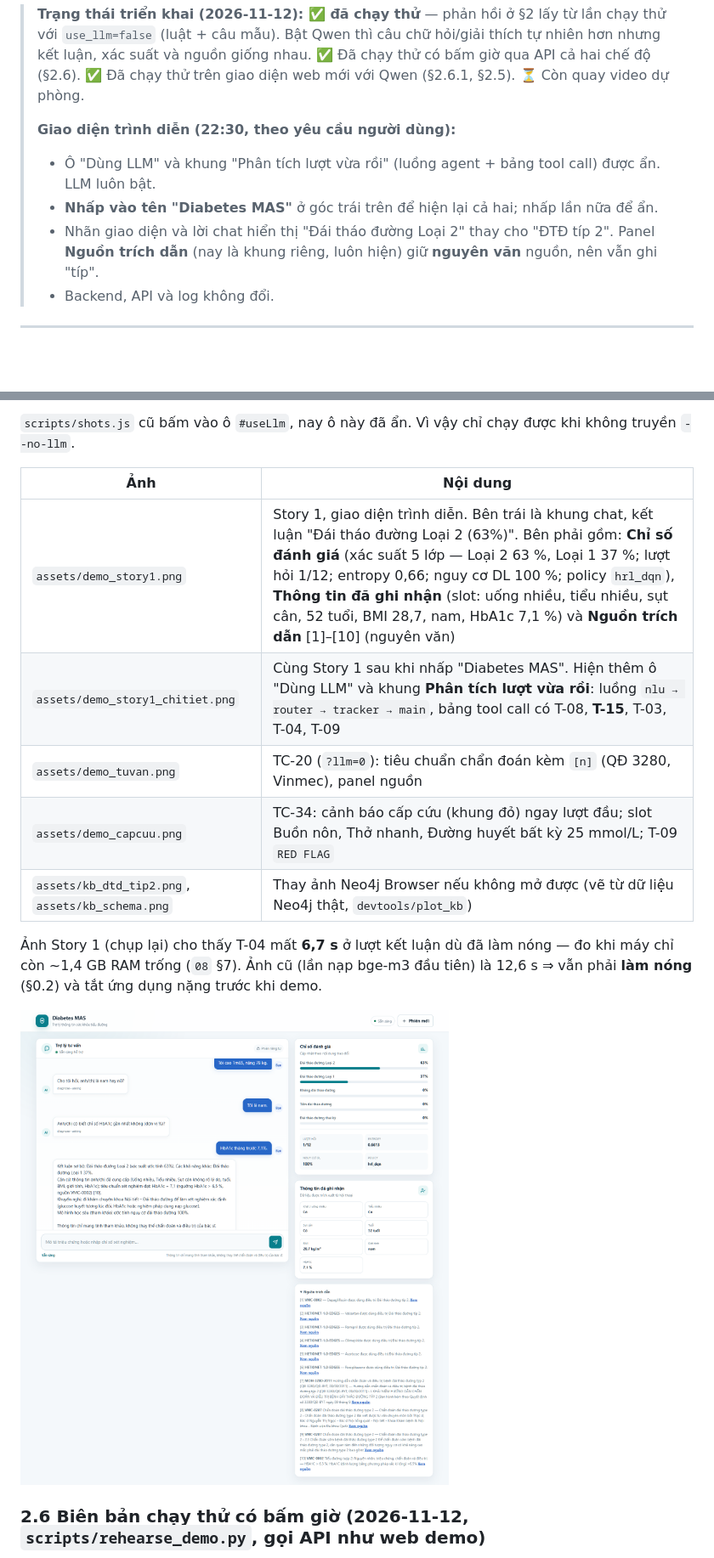
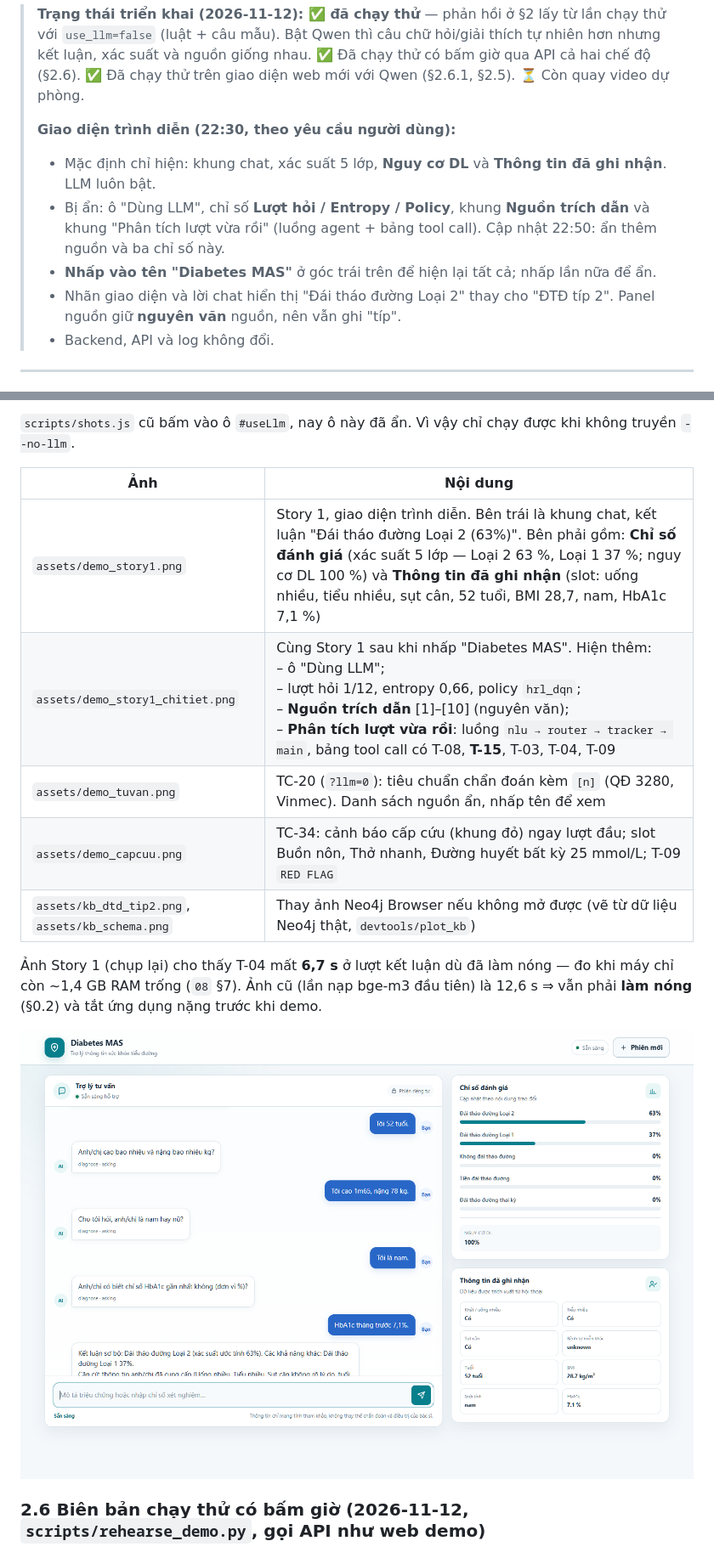
Before and after one commit to NTG259/httm, a Markdown page: docs/09_DEMO_SCRIPT.md, 2 parts joined by grey strips. Shown at 85% size. Drawn GitHub-style; pictures changed too: docs/assets/demo_story1.png; blank space fills up the shorter version.

Commit message:
Web demo bản trình diễn: ẩn thêm khung Nguồn trích dẫn và chỉ số Lượt hỏi/Entropy/Policy (nhấp tên để hiện); chụp lại ảnh; 09, HANDOFF

```diff
--- a/docs/09_DEMO_SCRIPT.md
+++ b/docs/09_DEMO_SCRIPT.md
@@ -7,9 +7,10 @@
 > **Trạng thái triển khai (2026-11-12): ✅ đã chạy thử** — phản hồi ở §2 lấy từ lần chạy thử với `use_llm=false` (luật + câu mẫu). Bật Qwen thì câu chữ hỏi/giải thích tự nhiên hơn nhưng kết luận, xác suất và nguồn giống nhau. ✅ Đã chạy thử có bấm giờ qua API cả hai chế độ (§2.6). ✅ Đã chạy thử trên giao diện web mới với Qwen (§2.6.1, §2.5). ⏳ Còn quay video dự phòng.
 >
 > **Giao diện trình diễn (22:30, theo yêu cầu người dùng):**
-> - Ô "Dùng LLM" và khung "Phân tích lượt vừa rồi" (luồng agent + bảng tool call) được ẩn. LLM luôn bật.
-> - **Nhấp vào tên "Diabetes MAS"** ở góc trái trên để hiện lại cả hai; nhấp lần nữa để ẩn.
-> - Nhãn giao diện và lời chat hiển thị "Đái tháo đường Loại 2" thay cho "ĐTĐ típ 2". Panel **Nguồn trích dẫn** (nay là khung riêng, luôn hiện) giữ **nguyên văn** nguồn, nên vẫn ghi "típ".
+> - Mặc định chỉ hiện: khung chat, xác suất 5 lớp, **Nguy cơ DL** và **Thông tin đã ghi nhận**. LLM luôn bật.
+> - Bị ẩn: ô "Dùng LLM", chỉ số **Lượt hỏi / Entropy / Policy**, khung **Nguồn trích dẫn** và khung "Phân tích lượt vừa rồi" (luồng agent + bảng tool call). Cập nhật 22:50: ẩn thêm nguồn và ba chỉ số này.
+> - **Nhấp vào tên "Diabetes MAS"** ở góc trái trên để hiện lại tất cả; nhấp lần nữa để ẩn.
+> - Nhãn giao diện và lời chat hiển thị "Đái tháo đường Loại 2" thay cho "ĐTĐ típ 2". Panel nguồn giữ **nguyên văn** nguồn, nên vẫn ghi "típ".
 > - Backend, API và log không đổi.
 
 ---
@@ -108,9 +109,9 @@ Mở sẵn các tab: Web demo `http://localhost:8000` · Neo4j Browser `http://l
 
 | Ảnh | Nội dung |
 |---|---|
-| `assets/demo_story1.png` | Story 1, giao diện trình diễn. Bên trái là khung chat, kết luận "Đái tháo đường Loại 2 (63%)". Bên phải gồm: **Chỉ số đánh giá** (xác suất 5 lớp — Loại 2 63 %, Loại 1 37 %; lượt hỏi 1/12; entropy 0,66; nguy cơ DL 100 %; policy `hrl_dqn`), **Thông tin đã ghi nhận** (slot: uống nhiều, tiểu nhiều, sụt cân, 52 tuổi, BMI 28,7, nam, HbA1c 7,1 %) và **Nguồn trích dẫn** [1]–[10] (nguyên văn) |
-| `assets/demo_story1_chitiet.png` | Cùng Story 1 sau khi nhấp "Diabetes MAS". Hiện thêm ô "Dùng LLM" và khung **Phân tích lượt vừa rồi**: luồng `nlu → router → tracker → main`, bảng tool call có T-08, **T-15**, T-03, T-04, T-09 |
-| `assets/demo_tuvan.png` | TC-20 (`?llm=0`): tiêu chuẩn chẩn đoán kèm `[n]` (QĐ 3280, Vinmec), panel nguồn |
+| `assets/demo_story1.png` | Story 1, giao diện trình diễn. Bên trái là khung chat, kết luận "Đái tháo đường Loại 2 (63%)". Bên phải gồm: **Chỉ số đánh giá** (xác suất 5 lớp — Loại 2 63 %, Loại 1 37 %; nguy cơ DL 100 %) và **Thông tin đã ghi nhận** (slot: uống nhiều, tiểu nhiều, sụt cân, 52 tuổi, BMI 28,7, nam, HbA1c 7,1 %) |
+| `assets/demo_story1_chitiet.png` | Cùng Story 1 sau khi nhấp "Diabetes MAS". Hiện thêm:<br>– ô "Dùng LLM";<br>– lượt hỏi 1/12, entropy 0,66, policy `hrl_dqn`;<br>– **Nguồn trích dẫn** [1]–[10] (nguyên văn);<br>– **Phân tích lượt vừa rồi**: luồng `nlu → router → tracker → main`, bảng tool call có T-08, **T-15**, T-03, T-04, T-09 |
+| `assets/demo_tuvan.png` | TC-20 (`?llm=0`): tiêu chuẩn chẩn đoán kèm `[n]` (QĐ 3280, Vinmec). Danh sách nguồn ẩn, nhấp tên để xem |
 | `assets/demo_capcuu.png` | TC-34: cảnh báo cấp cứu (khung đỏ) ngay lượt đầu; slot Buồn nôn, Thở nhanh, Đường huyết bất kỳ 25 mmol/L; T-09 `RED FLAG` |
 | `assets/kb_dtd_tip2.png`, `assets/kb_schema.png` | Thay ảnh Neo4j Browser nếu không mở được (vẽ từ dữ liệu Neo4j thật, `devtools/plot_kb`) |
 
```
Also changed, not shown: other parts of docs/09_DEMO_SCRIPT.md (+1 -1 lines), docs/HANDOFF.md (+1 -1 lines), docs/assets/demo_capcuu.png, docs/assets/demo_story1_chitiet.png, docs/assets/demo_tuvan.png, 1 other file.
